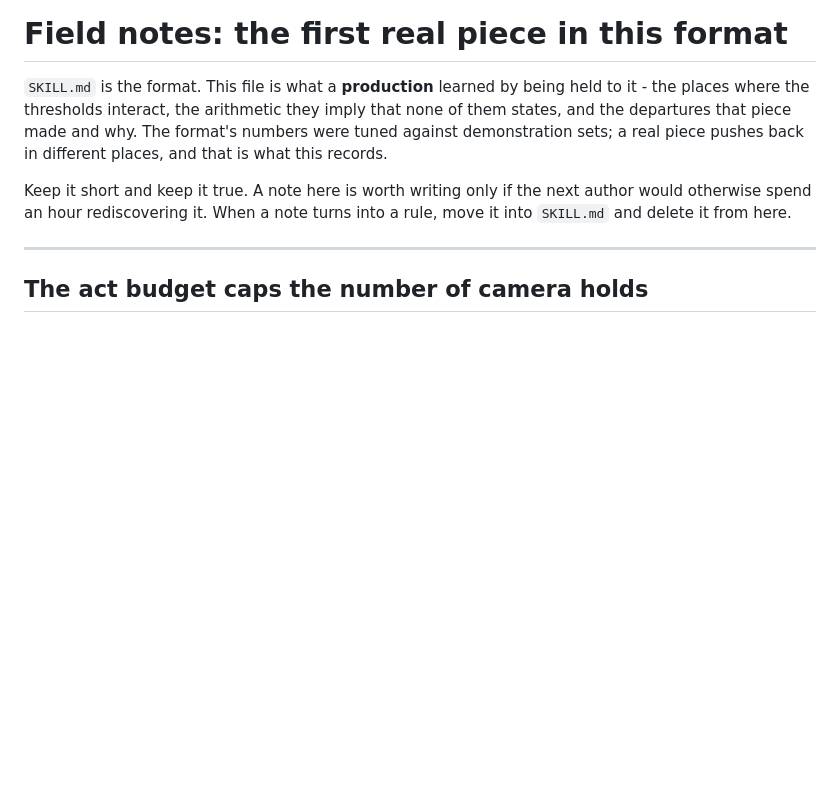
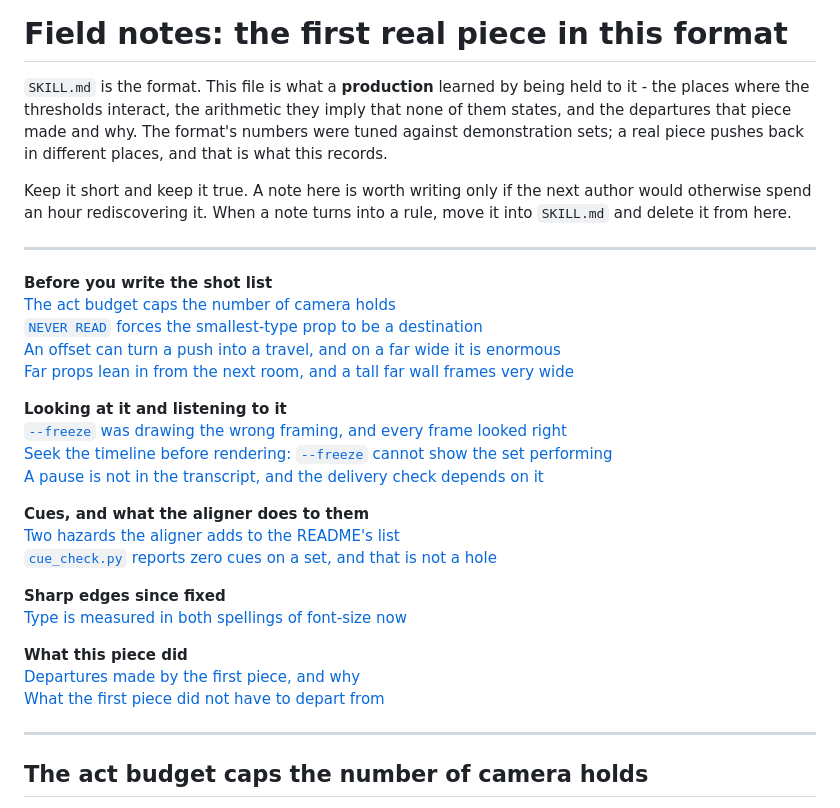
Before and after one commit to omkarbhale/soundstage, a Markdown page: formats/standing-set/FIELD-NOTES.md, the part around the change. GitHub-like rendering; blank space fills up the shorter version.

Commit message:
Field notes: an index, grouped by when you need each note
Twelve notes is past the point where a reader finds the one they want by
scrolling. Grouped by the moment it bites: before the shot list, looking and
listening, cues and the aligner, sharp edges, and what this piece did.

Co-Authored-By: Claude Opus 5 (1M context) <noreply@anthropic.com>

```diff
--- a/formats/standing-set/FIELD-NOTES.md
+++ b/formats/standing-set/FIELD-NOTES.md
@@ -9,6 +9,30 @@ that is what this records.
 Keep it short and keep it true. A note here is worth writing only if the next author
 would otherwise spend an hour rediscovering it. When a note turns into a rule, move it
 into `SKILL.md` and delete it from here.
+
+---
+
+**Before you write the shot list**
+[The act budget caps the number of camera holds](#the-act-budget-caps-the-number-of-camera-holds)
+[`NEVER READ` forces the smallest-type prop to be a destination](#never-read-forces-the-smallest-type-prop-to-be-a-destination)
+[An offset can turn a push into a travel, and on a far wide it is enormous](#an-offset-can-turn-a-push-into-a-travel-and-on-a-far-wide-it-is-enormous)
+[Far props lean in from the next room, and a tall far wall frames very wide](#far-props-lean-in-from-the-next-room-and-a-tall-far-wall-frames-very-wide)
+
+**Looking at it and listening to it**
+[`--freeze` was drawing the wrong framing, and every frame looked right](#--freeze-was-drawing-the-wrong-framing-and-every-frame-looked-right)
+[Seek the timeline before rendering: `--freeze` cannot show the set performing](#seek-the-timeline-before-rendering---freeze-cannot-show-the-set-performing)
+[A pause is not in the transcript, and the delivery check depends on it](#a-pause-is-not-in-the-transcript-and-the-delivery-check-depends-on-it)
+
+**Cues, and what the aligner does to them**
+[Two hazards the aligner adds to the README's list](#two-hazards-the-aligner-adds-to-the-readmes-list)
+[`cue_check.py` reports zero cues on a set, and that is not a hole](#cuecheckpy-reports-zero-cues-on-a-set-and-that-is-not-a-hole)
+
+**Sharp edges since fixed**
+[Type is measured in both spellings of font-size now](#type-is-measured-in-both-spellings-of-font-size-now)
+
+**What this piece did**
+[Departures made by the first piece, and why](#departures-made-by-the-first-piece-and-why)
+[What the first piece did not have to depart from](#what-the-first-piece-did-not-have-to-depart-from)
 
 ---
 
```
